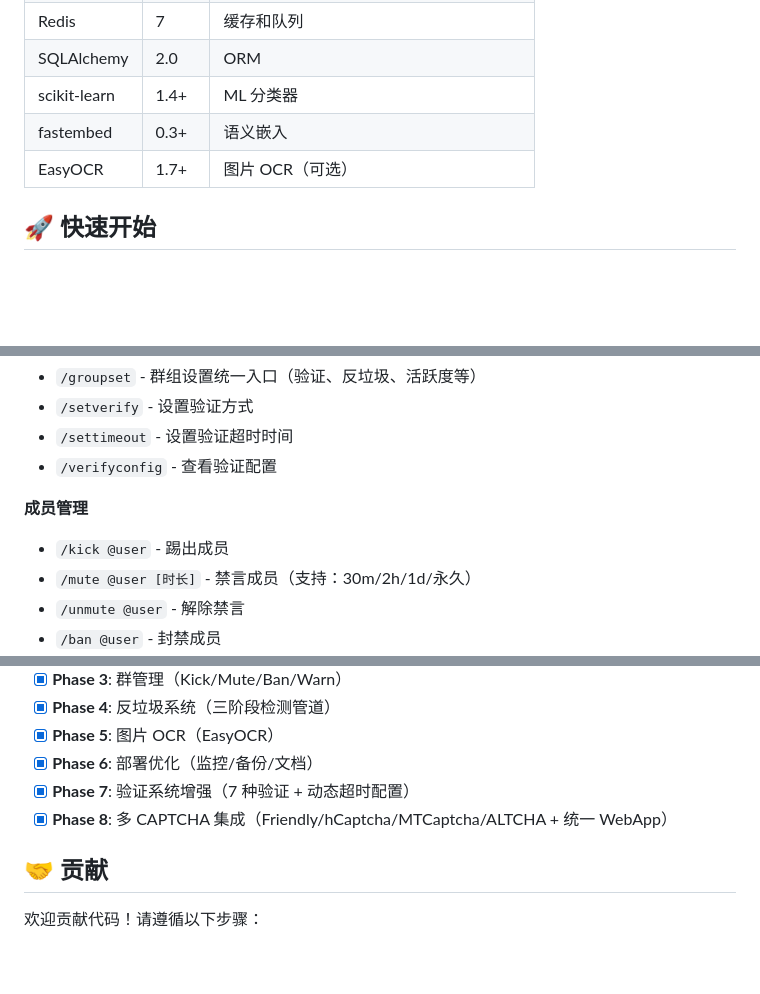
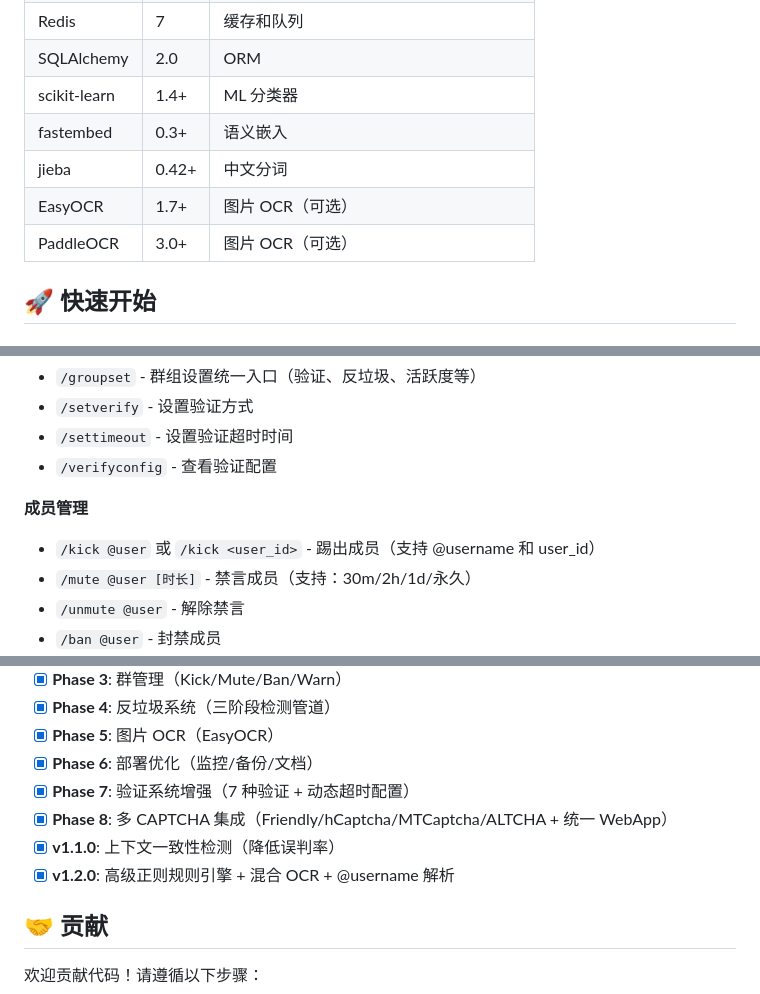
Before and after one commit to cnsunyour/tg-guard-bot, a Markdown page: README.md, 3 parts joined by grey strips. Rendered like a GitHub page; blank space fills up the shorter version.

```diff
--- a/README.md
+++ b/README.md
@@ -129,7 +137,9 @@
 | SQLAlchemy | 2.0 | ORM |
 | scikit-learn | 1.4+ | ML 分类器 |
 | fastembed | 0.3+ | 语义嵌入 |
+| jieba | 0.42+ | 中文分词 |
 | EasyOCR | 1.7+ | 图片 OCR（可选） |
+| PaddleOCR | 3.0+ | 图片 OCR（可选） |
 
 ## 🚀 快速开始
 
@@ -257,7 +267,7 @@ make help            # 显示所有命令
 - `/verifyconfig` - 查看验证配置
 
 **成员管理**
-- `/kick @user` - 踢出成员
+- `/kick @user` 或 `/kick <user_id>` - 踢出成员（支持 @username 和 user_id）
 - `/mute @user [时长]` - 禁言成员（支持：30m/2h/1d/永久）
 - `/unmute @user` - 解除禁言
 - `/ban @user` - 封禁成员
@@ -535,6 +580,8 @@ TURNSTILE_SIGNATURE_KEY=<64字符hex密钥>
 - [x] **Phase 6**: 部署优化（监控/备份/文档）
 - [x] **Phase 7**: 验证系统增强（7 种验证 + 动态超时配置）
 - [x] **Phase 8**: 多 CAPTCHA 集成（Friendly/hCaptcha/MTCaptcha/ALTCHA + 统一 WebApp）
+- [x] **v1.1.0**: 上下文一致性检测（降低误判率）
+- [x] **v1.2.0**: 高级正则规则引擎 + 混合 OCR + @username 解析
 
 ## 🤝 贡献
 
```
Also changed, not shown: other parts of README.md (+51 -8 lines).
